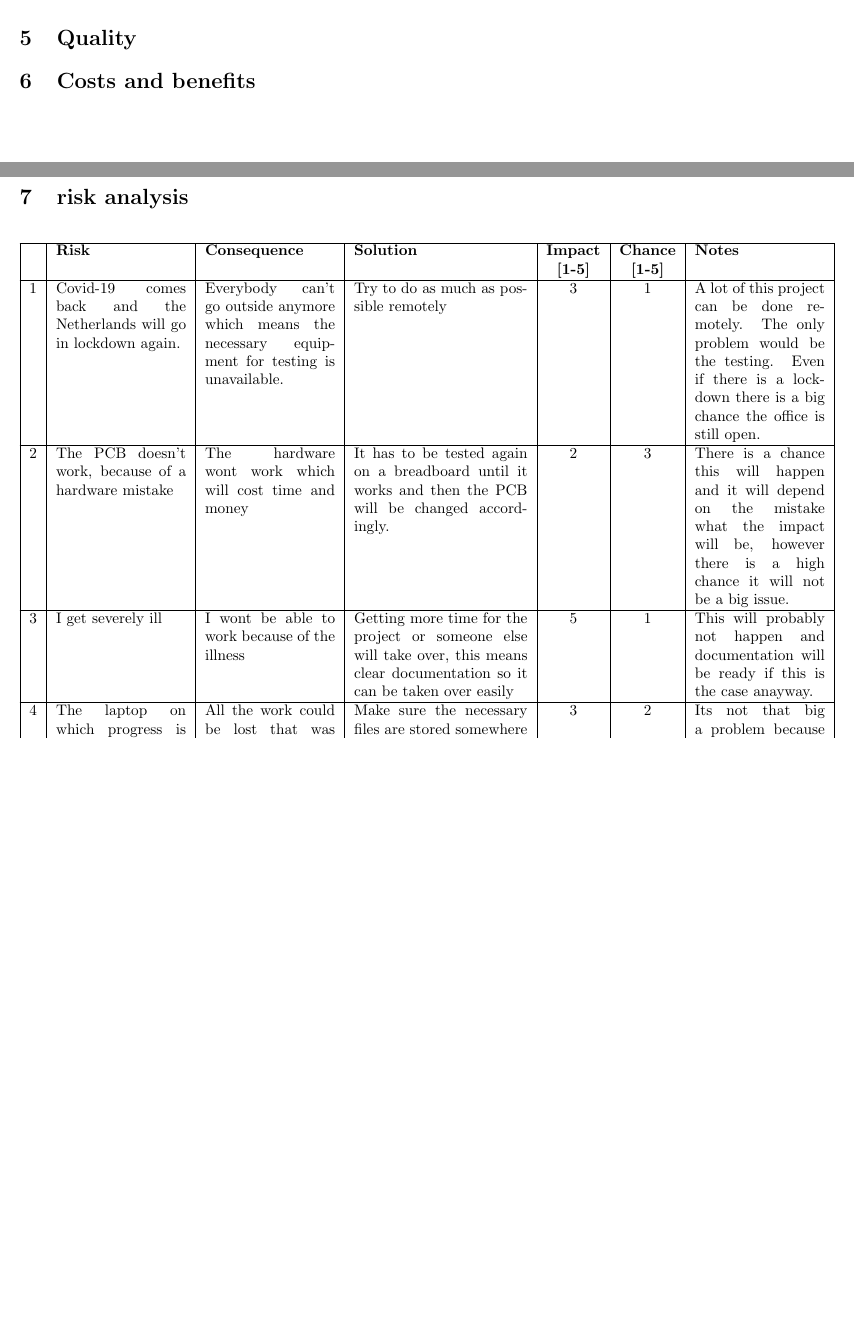
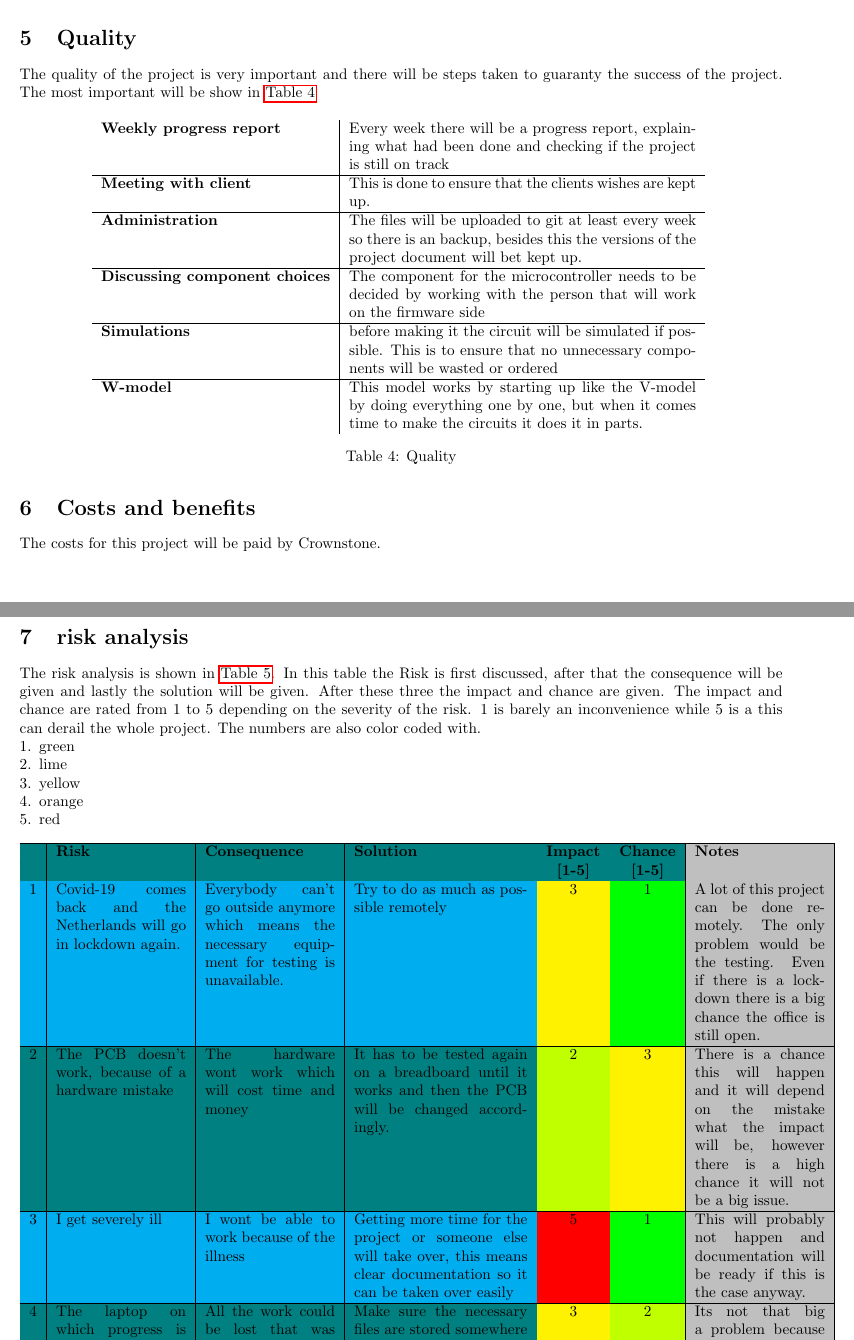
Before and after one commit to Pietertv/Crownstone_graduation_internship_Pieter_ten_Velde, a LaTeX document (plan of approach/documents/main.tex, which reads plan of approach/documents/sections/kosten_en_baten.tex, plan of approach/documents/sections/kwaliteit.tex, plan of approach/documents/sections/risicoanalyse.tex): two parts of pages 7 and 8 of 9 before the commit and two parts of pages 6 and 7 of 9 after it, joined at a grey line, cut so that both start at the same text, the shorter picture padded with empty space. Compiled offline with pdfLaTeX.

Commit message:
Improvements
End of the week this is an almost done Plan of approach

```diff
--- a/plan of approach/documents/main.tex
+++ b/plan of approach/documents/main.tex
@@ -9,7 +9,11 @@
 \usepackage{multirow}
 \usepackage{array}
 \usepackage{longtable}
+\usepackage{colortbl}
+\usepackage{enumitem}
 
+
+%\usepackage{xcolor}
 \title{Router hardware| Plan of approach}
 \author{Pieter ten Velde}
 \date{September 2022}
--- a/plan of approach/documents/sections/kosten_en_baten.tex
+++ b/plan of approach/documents/sections/kosten_en_baten.tex
@@ -0,0 +1 @@
+The costs for this project will be paid by Crownstone.
--- a/plan of approach/documents/sections/kwaliteit.tex
+++ b/plan of approach/documents/sections/kwaliteit.tex
@@ -0,0 +1,15 @@
+The quality of the project is very important and there will be steps taken to guaranty the success of the project. The most important will be show in \autoref{tab:Quality}
+
+\begin{table}[H]
+    \centering
+    \begin{tabular}{l|p{8cm}}
+        \bf Weekly progress report & Every week there will be a progress report, explaining what had been done and checking if the project is still on track \\\hline
+        \bf Meeting with client & This is done to ensure that the clients wishes are kept up.\\\hline
+        \bf  Administration & The files will be uploaded to git at least every week so there is an backup, besides this the versions of the project document will bet kept up. \\\hline
+        \bf Discussing component choices & The component for the microcontroller needs to be decided by working with the person that will work on the firmware side \\\hline
+        \bf Simulations & before making it the circuit will be simulated if possible. This is to ensure that no unnecessary components will be wasted or ordered \\\hline
+        \bf W-model & This model works by starting up like the V-model by doing everything one by one, but when it comes time to make the circuits it does it in parts.\\
+    \end{tabular}
+    \caption{Quality}
+    \label{tab:Quality}
+\end{table}
--- a/plan of approach/documents/sections/risicoanalyse.tex
+++ b/plan of approach/documents/sections/risicoanalyse.tex
@@ -6,6 +6,15 @@
 \thispagestyle{empty}
 \section{risk analysis}
 %\begin{center}
+The risk analysis is shown in \autoref{tab:risico_analyse}. In this table the Risk is first discussed, after that the consequence will be given and lastly the solution will be given. After these three the impact and chance are given. The impact and chance are rated from 1 to 5 depending on the severity of the risk. 1 is barely an inconvenience while 5 is a this can derail the whole project. The numbers are also color coded with.
+
+\begin{enumerate}
+\item green
+\item lime
+\item yellow
+\item orange
+\item red
+\end{enumerate}
 
 \newcounter{riskTableCounter}
 \setcounter{riskTableCounter}{1}
@@ -15,49 +24,49 @@
 \begin{longtable}{| c | p{3cm} | p{3cm} | p{4cm} | c | c | p{3cm} |}
     %%%% titles
     \hline
-     & \textbf{Risk} & \textbf{Consequence} & \textbf{Solution} & \textbf{Impact} & \textbf{Chance} & \textbf{Notes} \\
-    & & & & \textbf{[1-5]} & \textbf{[1-5]} & \\\hline
+    \rowcolor{teal} & \textbf{Risk} & \textbf{Consequence} & \textbf{Solution} & \textbf{Impact} & \textbf{Chance} & \cellcolor{lightgray}\textbf{Notes} \\\hline
+    \rowcolor{teal}& & & & \textbf{[1-5]} & \textbf{[1-5]} &\cellcolor{lightgray} \\\hline
     %%%% ITEM SETUP
-    \theriskTableCounter{} &
+    \rowcolor{cyan}\theriskTableCounter{} &
     \stepcounter{riskTableCounter}
     % contents
     Covid-19 comes back and the Netherlands will go in lockdown again.& Everybody can't go outside anymore which means the necessary equipment for testing is unavailable. &
     Try to do as much as possible remotely &
-    3 &
-    1 &
-    A lot of this project can be done remotely. The only problem would be the testing. Even if there is a lockdown there is a big chance the office is still open.
+    \cellcolor{yellow}3 &
+    \cellcolor{green}1 &
+    \cellcolor{lightgray}A lot of this project can be done remotely. The only problem would be the testing. Even if there is a lockdown there is a big chance the office is still open.
     \\ \hline
     %%%% ITEM SETUP
-    \theriskTableCounter{} &
+    \rowcolor{teal}\theriskTableCounter{} &
     \stepcounter{riskTableCounter}
     % contents
     The PCB doesn't work, because of a hardware mistake&
     The hardware wont work which will cost time and money&
     It has to be tested again on a breadboard until it works and then the PCB will be changed accordingly. &
-    2&
-    3&
-    There is a chance this will happen and it will depend on the mistake what the impact will be, however there is a high chance it will not be a big issue.
+    \cellcolor{lime}2&
+    \cellcolor{yellow}3&
+    \cellcolor{lightgray}There is a chance this will happen and it will depend on the mistake what the impact will be, however there is a high chance it will not be a big issue.
     \\\hline
     %%%% ITEM SETUP
-    \theriskTableCounter{} &
+    \rowcolor{cyan}\theriskTableCounter{} &
     \stepcounter{riskTableCounter}
     % contents
     I get severely ill &
     I wont be able to work because of the illness &
     Getting more time for the project or someone else will take over, this means clear documentation so it can be taken over easily &
-    5 &
-    1 &
-    This will probably not happen and documentation will be ready if this is the case anayway.
+    \cellcolor{red}5 &
+    \cellcolor{green}1 &
+    \cellcolor{lightgray}This will probably not happen and documentation will be ready if this is the case anyway.
     \\ \hline
     %%%% ITEM SETUP
-    \theriskTableCounter{} &
+    \rowcolor{teal}\theriskTableCounter{} &
     \stepcounter{riskTableCounter}
     % contents
     The laptop on which progress is made malfunctions or erases all files&
     All the work could be lost that was done offline. &
     Make sure the necessary files are stored somewhere else as backup&
-    3&
-    2&
-    Its not that big a problem because the documentation will be done online. The important things that can be lost will be Altium files so a git for that will be created.
+    \cellcolor{yellow}3&
+    \cellcolor{lime}2&
+    \cellcolor{lightgray}Its not that big a problem because the documentation will be done online. The important things that can be lost will be Altium files so a git for that will be created.
     \\ \hline
     %%%% ITEM SETUP
```
Also changed, not shown: plan of approach/documents/sections/achtergrond.tex (+1 -1 lines), plan of approach/documents/sections/doelstelling.tex (+3 -3 lines), plan of approach/documents/sections/probleemstelling.tex (+2 -2 lines), plan of approach/documents/sections/projectgrenzen.tex (+4 -4 lines), plan of approach/documents/sections/tussenresultaten.tex (+2 -2 lines), plan of approach/documents/Planning_POA.PNG (added), plan of approach/documents/Planning_POA.pdf (added), plan of approach/documents/planning.pdf (deleted), plan of approach/documents/main.tex (13 more changed lines), plan of approach/documents/sections/risicoanalyse.tex (32 more changed lines).
